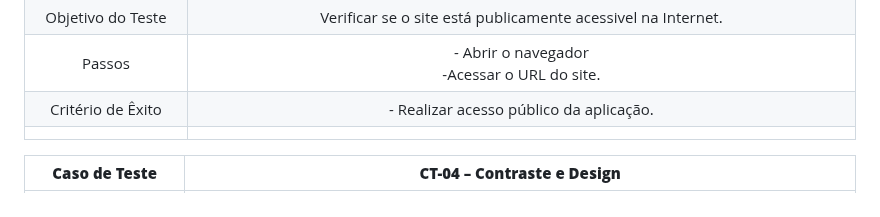
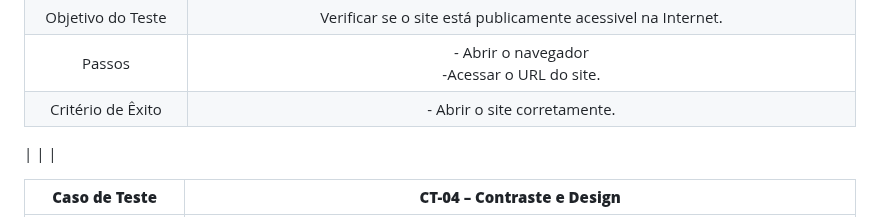
Before and after one commit to ICEI-PUC-Minas-PMV-ADS/pmv-ads-2023-1-e2-proj-int-t1-time2-aro, a Markdown page: docs/10-Plano de Testes de Usabilidade.md, the part around the change. GitHub-like rendering.

```diff
--- a/docs/10-Plano de Testes de Usabilidade.md
+++ b/docs/10-Plano de Testes de Usabilidade.md
@@ -33,7 +33,8 @@ Nesse sentido, o teste irá usar usuários reais para execução de determinadas
 |Requisito Associado | RNF-03 O site deve ser publicado em um ambiente acessível publicamente na Internet (GitHub) . |
 | Objetivo do Teste 	| Verificar se o site está publicamente acessivel na Internet. |
 | Passos 	| - Abrir o navegador <br> -Acessar o URL do site. |
-|Critério de Êxito | - Realizar acesso público da aplicação. |
+|Critério de Êxito | - Abrir o site corretamente.|
+
 |  	|  	|
 
 | **Caso de Teste** 	| **CT-04 – Contraste e Design**	|
```
